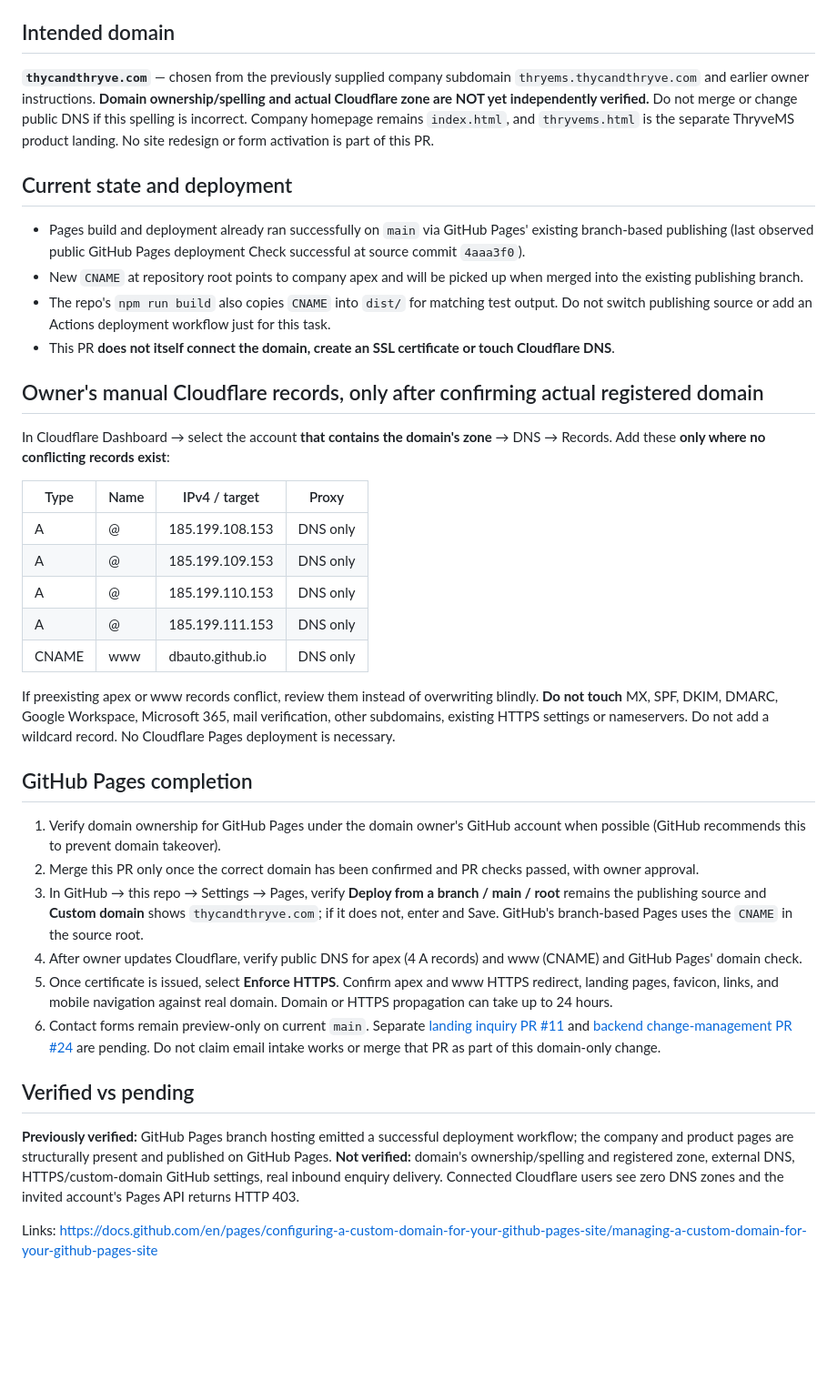
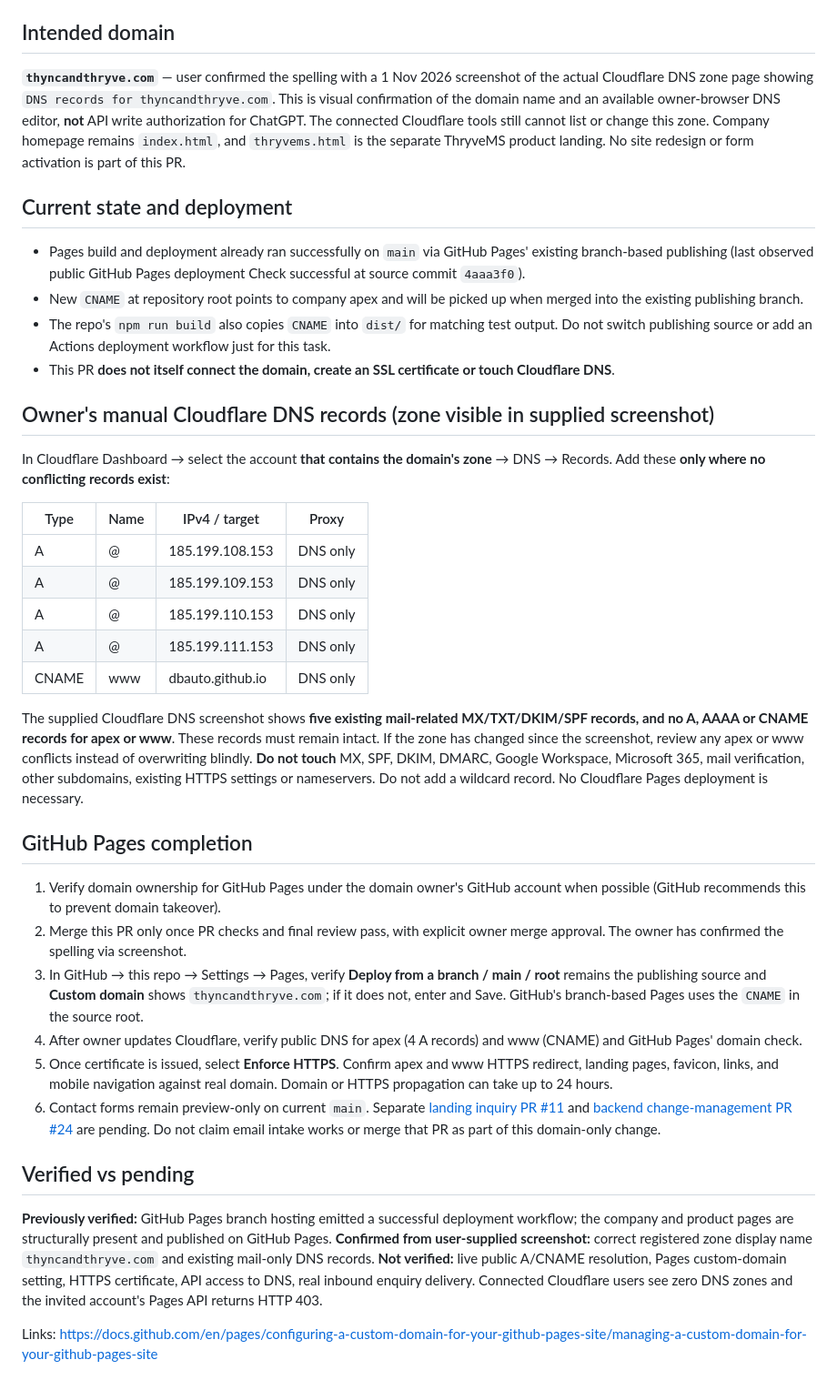
Before and after one commit to dbauto/thryvems-landingpage, a Markdown page: plan/github-pages-domain.md, the part around the change. Shown at 91% size. GitHub-like rendering; blank space fills up the shorter version.

Commit message:
fix(pages): align plan/github-pages-domain.md with screenshot-confirmed domain

```diff
--- a/plan/github-pages-domain.md
+++ b/plan/github-pages-domain.md
@@ -3,7 +3,7 @@
 Date: 1 Nov 2026. Repository: `dbauto/thryvems-landingpage`.
 
 ## Intended domain
-**`thycandthryve.com`** — chosen from the previously supplied company subdomain `thryems.thycandthryve.com` and earlier owner instructions. **Domain ownership/spelling and actual Cloudflare zone are NOT yet independently verified.** Do not merge or change public DNS if this spelling is incorrect. Company homepage remains `index.html`, and `thryvems.html` is the separate ThryveMS product landing. No site redesign or form activation is part of this PR.
+**`thyncandthryve.com`** — user confirmed the spelling with a 1 Nov 2026 screenshot of the actual Cloudflare DNS zone page showing `DNS records for thyncandthryve.com`. This is visual confirmation of the domain name and an available owner-browser DNS editor, **not** API write authorization for ChatGPT. The connected Cloudflare tools still cannot list or change this zone. Company homepage remains `index.html`, and `thryvems.html` is the separate ThryveMS product landing. No site redesign or form activation is part of this PR.
 
 ## Current state and deployment
 - Pages build and deployment already ran successfully on `main` via GitHub Pages' existing branch-based publishing (last observed public GitHub Pages deployment Check successful at source commit `4aaa3f0`).
@@ -11,7 +11,7 @@ Date: 1 Nov 2026. Repository: `dbauto/thryvems-landingpage`.
 - The repo's `npm run build` also copies `CNAME` into `dist/` for matching test output. Do not switch publishing source or add an Actions deployment workflow just for this task.
 - This PR **does not itself connect the domain, create an SSL certificate or touch Cloudflare DNS**.
 
-## Owner's manual Cloudflare records, only after confirming actual registered domain
+## Owner's manual Cloudflare DNS records (zone visible in supplied screenshot)
 In Cloudflare Dashboard → select the account **that contains the domain's zone** → DNS → Records. Add these **only where no conflicting records exist**:
 
 | Type | Name | IPv4 / target | Proxy |
@@ -22,17 +22,17 @@ In Cloudflare Dashboard → select the account **that contains the domain's zone
 | A | @ | 185.199.111.153 | DNS only |
 | CNAME | www | dbauto.github.io | DNS only |
 
-If preexisting apex or www records conflict, review them instead of overwriting blindly. **Do not touch** MX, SPF, DKIM, DMARC, Google Workspace, Microsoft 365, mail verification, other subdomains, existing HTTPS settings or nameservers. Do not add a wildcard record. No Cloudflare Pages deployment is necessary.
+The supplied Cloudflare DNS screenshot shows **five existing mail-related MX/TXT/DKIM/SPF records, and no A, AAAA or CNAME records for apex or www**. These records must remain intact. If the zone has changed since the screenshot, review any apex or www conflicts instead of overwriting blindly. **Do not touch** MX, SPF, DKIM, DMARC, Google Workspace, Microsoft 365, mail verification, other subdomains, existing HTTPS settings or nameservers. Do not add a wildcard record. No Cloudflare Pages deployment is necessary.
 
 ## GitHub Pages completion
 1. Verify domain ownership for GitHub Pages under the domain owner's GitHub account when possible (GitHub recommends this to prevent domain takeover).
-2. Merge this PR only once the correct domain has been confirmed and PR checks passed, with owner approval.
-3. In GitHub → this repo → Settings → Pages, verify **Deploy from a branch / main / root** remains the publishing source and **Custom domain** shows `thycandthryve.com`; if it does not, enter and Save. GitHub's branch-based Pages uses the `CNAME` in the source root.
+2. Merge this PR only once PR checks and final review pass, with explicit owner merge approval. The owner has confirmed the spelling via screenshot.
+3. In GitHub → this repo → Settings → Pages, verify **Deploy from a branch / main / root** remains the publishing source and **Custom domain** shows `thyncandthryve.com`; if it does not, enter and Save. GitHub's branch-based Pages uses the `CNAME` in the source root.
 4. After owner updates Cloudflare, verify public DNS for apex (4 A records) and www (CNAME) and GitHub Pages' domain check.
 5. Once certificate is issued, select **Enforce HTTPS**. Confirm apex and www HTTPS redirect, landing pages, favicon, links, and mobile navigation against real domain. Domain or HTTPS propagation can take up to 24 hours.
 6. Contact forms remain preview-only on current `main`. Separate [landing inquiry PR #11](https://github.com/dbauto/thryvems-landingpage/pull/11) and [backend change-management PR #24](https://github.com/dbauto/thryvems-backend/pull/24) are pending. Do not claim email intake works or merge that PR as part of this domain-only change.
 
 ## Verified vs pending
-**Previously verified:** GitHub Pages branch hosting emitted a successful deployment workflow; the company and product pages are structurally present and published on GitHub Pages. **Not verified:** domain's ownership/spelling and registered zone, external DNS, HTTPS/custom-domain GitHub settings, real inbound enquiry delivery. Connected Cloudflare users see zero DNS zones and the invited account's Pages API returns HTTP 403.
+**Previously verified:** GitHub Pages branch hosting emitted a successful deployment workflow; the company and product pages are structurally present and published on GitHub Pages. **Confirmed from user-supplied screenshot:** correct registered zone display name `thyncandthryve.com` and existing mail-only DNS records. **Not verified:** live public A/CNAME resolution, Pages custom-domain setting, HTTPS certificate, API access to DNS, real inbound enquiry delivery. Connected Cloudflare users see zero DNS zones and the invited account's Pages API returns HTTP 403.
 
 Links: https://docs.github.com/en/pages/configuring-a-custom-domain-for-your-github-pages-site/managing-a-custom-domain-for-your-github-pages-site
```
